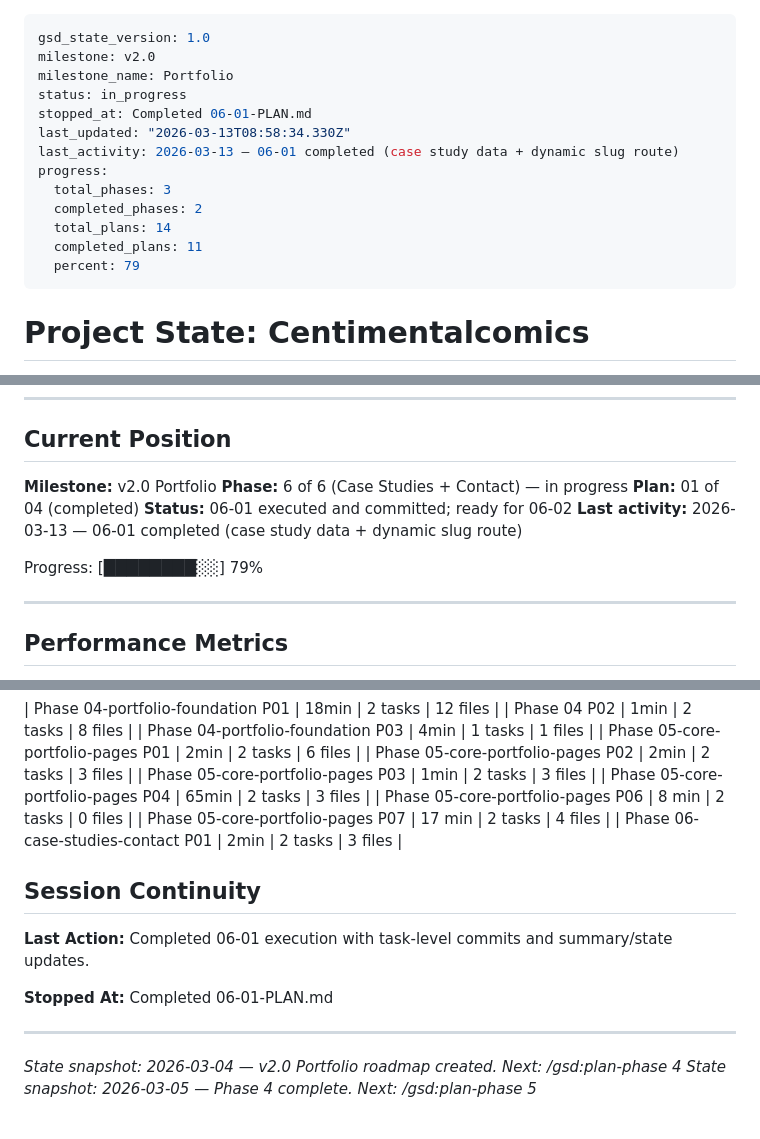
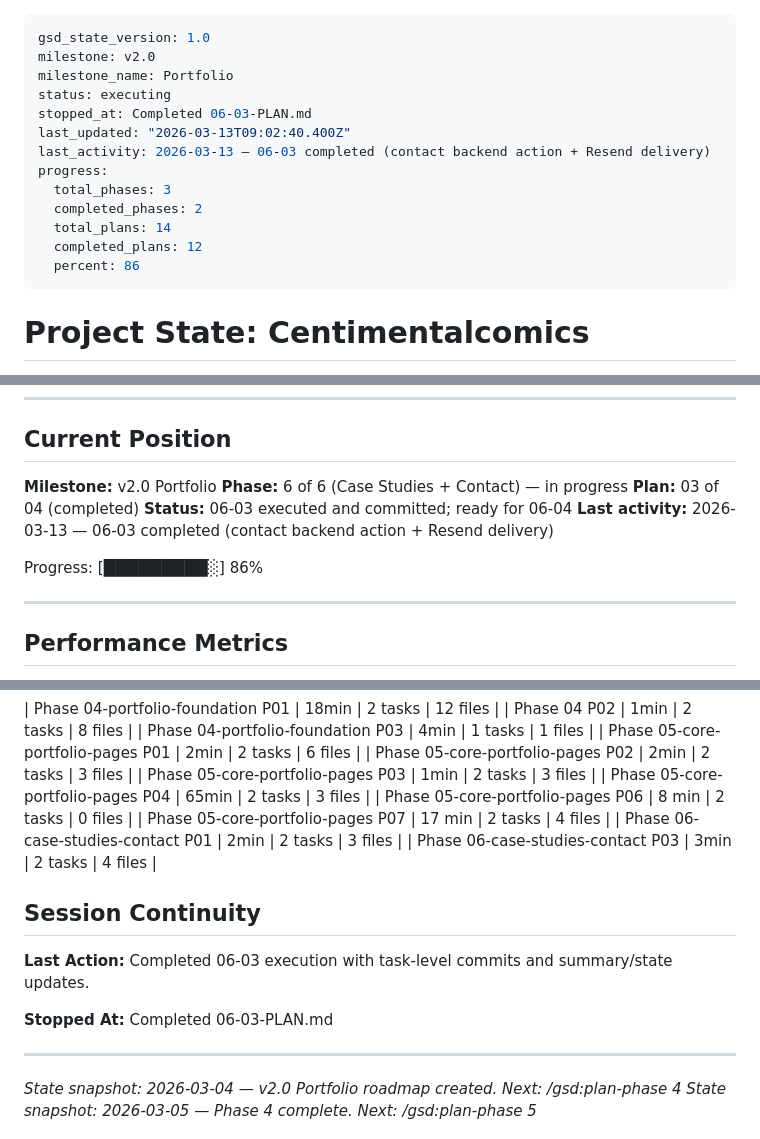
Before and after one commit to ce-manalang/alice, a Markdown page: .planning/STATE.md, 3 parts joined by grey strips. GitHub-like rendering.

Commit message:
docs(06-03): complete contact backend delivery plan

```diff
--- a/.planning/STATE.md
+++ b/.planning/STATE.md
@@ -2,16 +2,16 @@
 gsd_state_version: 1.0
 milestone: v2.0
 milestone_name: Portfolio
-status: in_progress
-stopped_at: Completed 06-01-PLAN.md
-last_updated: "2026-03-13T08:58:34.330Z"
-last_activity: 2026-03-13 — 06-01 completed (case study data + dynamic slug route)
+status: executing
+stopped_at: Completed 06-03-PLAN.md
+last_updated: "2026-03-13T09:02:40.400Z"
+last_activity: 2026-03-13 — 06-03 completed (contact backend action + Resend delivery)
 progress:
   total_phases: 3
   completed_phases: 2
   total_plans: 14
-  completed_plans: 11
-  percent: 79
+  completed_plans: 12
+  percent: 86
 ---
 
 # Project State: Centimentalcomics
@@ -36,11 +36,11 @@ See: .planning/PROJECT.md (updated 2026-03-04)
 
 **Milestone:** v2.0 Portfolio
 **Phase:** 6 of 6 (Case Studies + Contact) — in progress
-**Plan:** 01 of 04 (completed)
-**Status:** 06-01 executed and committed; ready for 06-02
-**Last activity:** 2026-03-13 — 06-01 completed (case study data + dynamic slug route)
+**Plan:** 03 of 04 (completed)
+**Status:** 06-03 executed and committed; ready for 06-04
+**Last activity:** 2026-03-13 — 06-03 completed (contact backend action + Resend delivery)
 
-Progress: [████████░░] 79%
+Progress: [█████████░] 86%
 
 ---
 
@@ -114,12 +116,13 @@ Recent decisions affecting current work:
 | Phase 05-core-portfolio-pages P06 | 8 min | 2 tasks | 0 files |
 | Phase 05-core-portfolio-pages P07 | 17 min | 2 tasks | 4 files |
 | Phase 06-case-studies-contact P01 | 2min | 2 tasks | 3 files |
+| Phase 06-case-studies-contact P03 | 3min | 2 tasks | 4 files |
 
 ## Session Continuity
 
-**Last Action:** Completed 06-01 execution with task-level commits and summary/state updates.
+**Last Action:** Completed 06-03 execution with task-level commits and summary/state updates.
 
-**Stopped At:** Completed 06-01-PLAN.md
+**Stopped At:** Completed 06-03-PLAN.md
 
 ---
 
```
Also changed, not shown: other parts of .planning/STATE.md (+2 -0 lines), .planning/REQUIREMENTS.md (+4 -4 lines), 1 other file.
